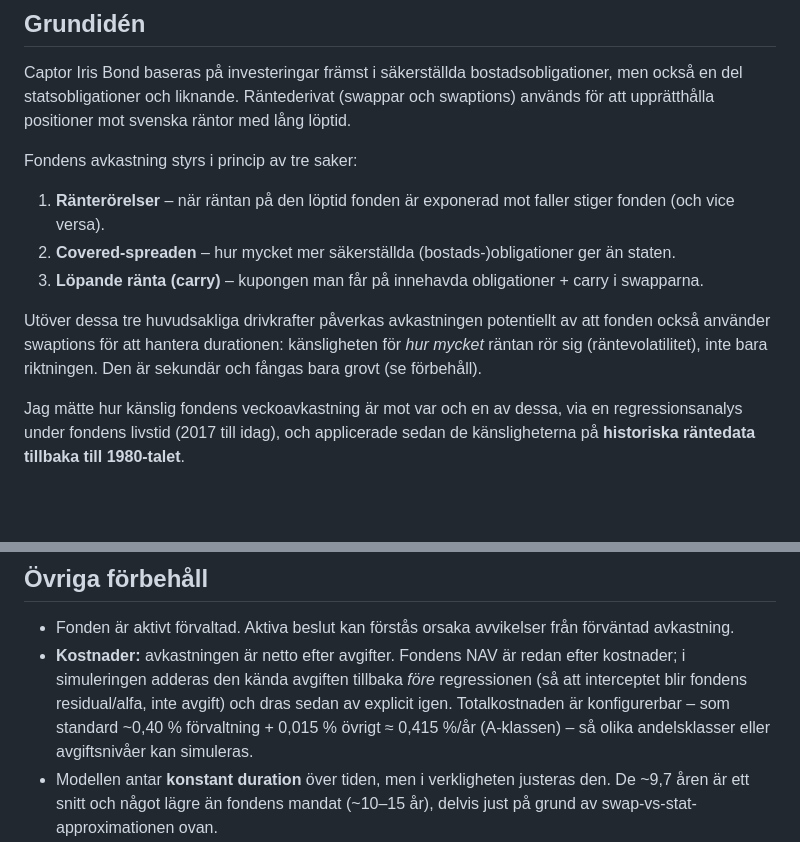
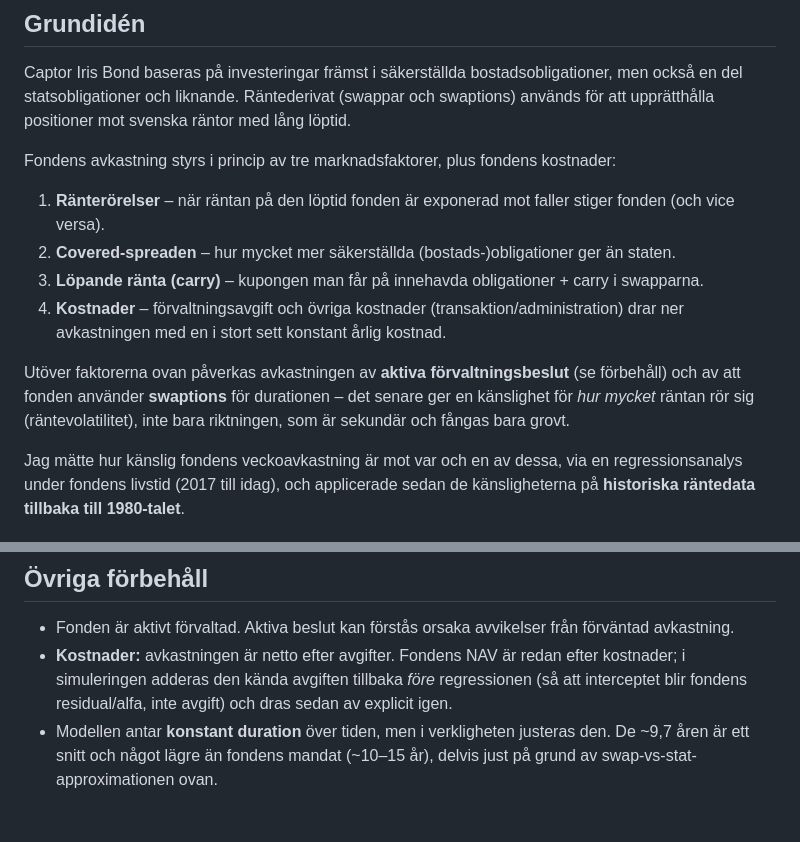
Before and after one commit to ordain/IndexCurrency, a Markdown page: README.md, 2 parts joined by grey strips. Rendered like a GitHub page; blank space fills up the shorter version.

Commit message:
README: separate active-management and swaption effects
Split the merged sentence so the volatility qualifier applies only to
the swaptions, and point active management to its own caveat.

Co-Authored-By: Claude Opus 4.8 <noreply@anthropic.com>

```diff
--- a/README.md
+++ b/README.md
@@ -6,13 +6,14 @@ Iris Bond startade 2017, men jag ville se hur den troligen hade betett sig läng
 
 Captor Iris Bond baseras på investeringar främst i säkerställda bostadsobligationer, men också en del statsobligationer och liknande. Räntederivat (swappar och swaptions) används för att upprätthålla positioner mot svenska räntor med lång löptid.
 
-Fondens avkastning styrs i princip av tre saker:
+Fondens avkastning styrs i princip av tre marknadsfaktorer, plus fondens kostnader:
 
 1. **Ränterörelser** – när räntan på den löptid fonden är exponerad mot faller stiger fonden (och vice versa).
 2. **Covered-spreaden** – hur mycket mer säkerställda (bostads-)obligationer ger än staten.
 3. **Löpande ränta (carry)** – kupongen man får på innehavda obligationer + carry i swapparna.
+4. **Kostnader** – förvaltningsavgift och övriga kostnader (transaktion/administration) drar ner avkastningen med en i stort sett konstant årlig kostnad.
 
-Utöver dessa tre huvudsakliga drivkrafter påverkas avkastningen potentiellt av att fonden också använder swaptions för att hantera durationen: känsligheten för *hur mycket* räntan rör sig (räntevolatilitet), inte bara riktningen. Den är sekundär och fångas bara grovt (se förbehåll).
+Utöver faktorerna ovan påverkas avkastningen av **aktiva förvaltningsbeslut** (se förbehåll) och av att fonden använder **swaptions** för durationen – det senare ger en känslighet för *hur mycket* räntan rör sig (räntevolatilitet), inte bara riktningen, som är sekundär och fångas bara grovt.
 
 Jag mätte hur känslig fondens veckoavkastning är mot var och en av dessa, via en regressionsanalys under fondens livstid (2017 till idag), och applicerade sedan de känsligheterna på **historiska räntedata tillbaka till 1980-talet**.
 
@@ -36,7 +37,7 @@ Eftersom min modell drivs av statsräntan men fonden i verkligheten av swappen,
 ## Övriga förbehåll
 
 - Fonden är aktivt förvaltad. Aktiva beslut kan förstås orsaka avvikelser från förväntad avkastning.
-- **Kostnader:** avkastningen är netto efter avgifter. Fondens NAV är redan efter kostnader; i simuleringen adderas den kända avgiften tillbaka *före* regressionen (så att interceptet blir fondens residual/alfa, inte avgift) och dras sedan av explicit igen. Totalkostnaden är konfigurerbar – som standard ~0,40 % förvaltning + 0,015 % övrigt ≈ 0,415 %/år (A-klassen) – så olika andelsklasser eller avgiftsnivåer kan simuleras.
+- **Kostnader:** avkastningen är netto efter avgifter. Fondens NAV är redan efter kostnader; i simuleringen adderas den kända avgiften tillbaka *före* regressionen (så att interceptet blir fondens residual/alfa, inte avgift) och dras sedan av explicit igen.
 - Modellen antar **konstant duration** över tiden, men i verkligheten justeras den. De ~9,7 åren är ett snitt och något lägre än fondens mandat (~10–15 år), delvis just på grund av swap-vs-stat-approximationen ovan.
 - En mindre del av innehavet är **statspapper** snarare än säkerställda obligationer. Det är i praktiken oproblematiskt – den delen ligger direkt på statskurvan som jag redan använder som räntefaktor (ingen swap-vs-stat-basis, och per definition ingen covered-spread). Konsekvensen är bara att den skattade covered-spread-känsligheten (~4 år) är ett *portföljsnitt* över blandningen stat + covered, alltså något utspädd mot ett rent covered-innehav – ännu ett skäl att läsa koefficienterna som genomsnitt.
 - Fonden använder även **swaptions** för att upprätthålla durationen. Optioner är icke-linjära och känsliga för **räntevolatilitet** – en exponering modellen inte fångar (den har ingen volatilitetsfaktor). Effekten är störst i krisperioder med volatilitetstoppar, och gör den konstanta durationen till en grövre approximation över olika ränteregimer.
```
